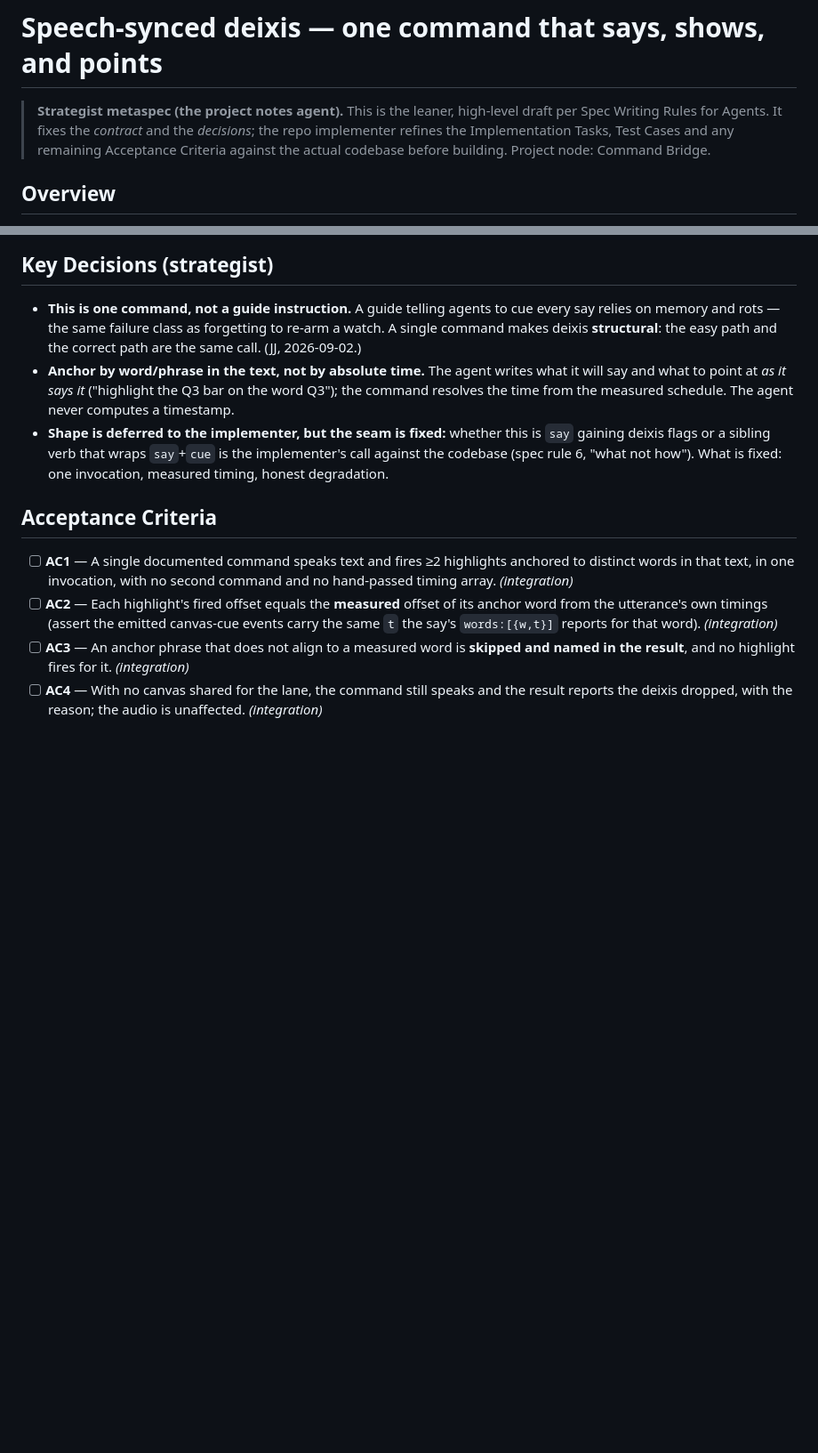
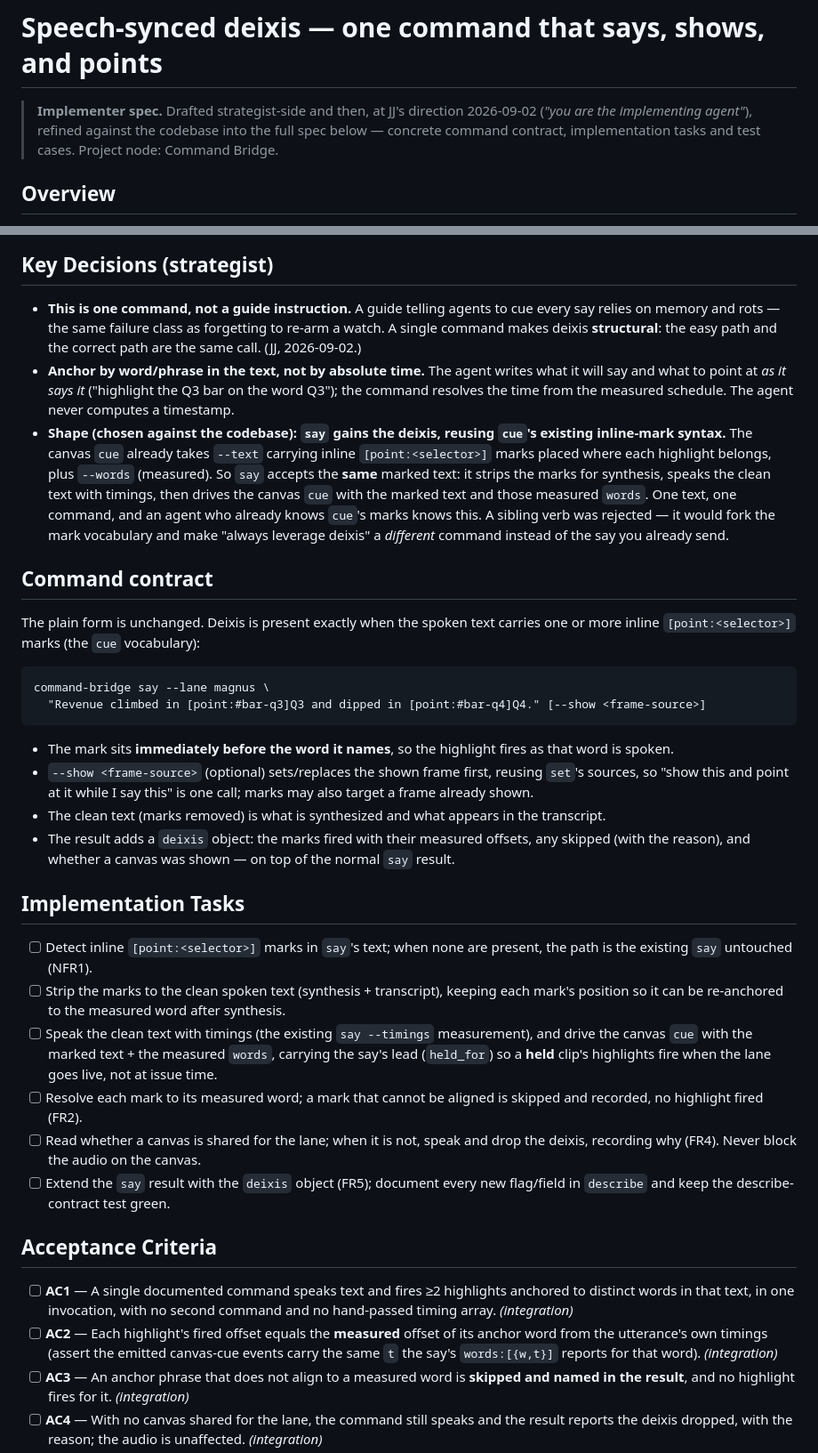
Before and after one commit to JuanjoFuchs/command-bridge, a Markdown page: specs/011-speech-synced-deixis.md, 2 parts joined by grey strips. Shown at 89% size. GitHub-like rendering; blank space fills up the shorter version.

Commit message:
Spec 011: refine to full implementer spec (deixis on say via inline marks)
Per JJ ("you are the implementing agent"), refined against the codebase. Chosen
contract: `say` gains deixis by reusing `cue`'s existing inline [point:<selector>]
mark syntax — say strips the marks for synthesis, speaks the clean text with
timings, then drives the canvas cue with the marked text + measured words. One
text, one command; a sibling verb was rejected (it would fork the mark
vocabulary). Adds the concrete command contract, implementation tasks, test
cases, and usage examples.

Co-Authored-By: Claude Opus 4.8 <noreply@anthropic.com>

````diff
--- a/specs/011-speech-synced-deixis.md
+++ b/specs/011-speech-synced-deixis.md
@@ -8,10 +8,9 @@ blocks: []
 
 # Speech-synced deixis — one command that says, shows, and points
 
-> **Strategist metaspec (the project notes agent).** This is the leaner, high-level draft per
-> Spec Writing Rules for Agents. It fixes the *contract* and the *decisions*;
-> the repo implementer refines the Implementation Tasks, Test Cases and any remaining Acceptance
-> Criteria against the actual codebase before building. Project node: Command Bridge.
+> **Implementer spec.** Drafted strategist-side and then, at JJ's direction 2026-09-02 (*"you are the
+> implementing agent"*), refined against the codebase into the full spec below — concrete command
+> contract, implementation tasks and test cases. Project node: Command Bridge.
 
 ## Overview
 
@@ -95,9 +94,46 @@ something, and when the say is played does the [deixis] on it."*
 - **Anchor by word/phrase in the text, not by absolute time.** The agent writes what it will say and
   what to point at *as it says it* ("highlight the Q3 bar on the word Q3"); the command resolves the
   time from the measured schedule. The agent never computes a timestamp.
-- **Shape is deferred to the implementer, but the seam is fixed:** whether this is `say` gaining
-  deixis flags or a sibling verb that wraps `say`+`cue` is the implementer's call against the codebase
-  (spec rule 6, "what not how"). What is fixed: one invocation, measured timing, honest degradation.
+- **Shape (chosen against the codebase): `say` gains the deixis, reusing `cue`'s existing inline-mark
+  syntax.** The canvas `cue` already takes `--text` carrying inline `[point:<selector>]` marks placed
+  where each highlight belongs, plus `--words` (measured). So `say` accepts the **same** marked text:
+  it strips the marks for synthesis, speaks the clean text with timings, then drives the canvas `cue`
+  with the marked text and those measured `words`. One text, one command, and an agent who already
+  knows `cue`'s marks knows this. A sibling verb was rejected — it would fork the mark vocabulary and
+  make "always leverage deixis" a *different* command instead of the say you already send.
+
+## Command contract
+
+The plain form is unchanged. Deixis is present exactly when the spoken text carries one or more inline
+`[point:<selector>]` marks (the `cue` vocabulary):
+
+```
+command-bridge say --lane magnus \
+  "Revenue climbed in [point:#bar-q3]Q3 and dipped in [point:#bar-q4]Q4." [--show <frame-source>]
+```
+
+- The mark sits **immediately before the word it names**, so the highlight fires as that word is spoken.
+- `--show <frame-source>` (optional) sets/replaces the shown frame first, reusing `set`'s sources, so
+  "show this and point at it while I say this" is one call; marks may also target a frame already shown.
+- The clean text (marks removed) is what is synthesized and what appears in the transcript.
+- The result adds a `deixis` object: the marks fired with their measured offsets, any skipped (with the
+  reason), and whether a canvas was shown — on top of the normal `say` result.
+
+## Implementation Tasks
+
+- [ ] Detect inline `[point:<selector>]` marks in `say`'s text; when none are present, the path is the
+      existing `say` untouched (NFR1).
+- [ ] Strip the marks to the clean spoken text (synthesis + transcript), keeping each mark's position
+      so it can be re-anchored to the measured word after synthesis.
+- [ ] Speak the clean text with timings (the existing `say --timings` measurement), and drive the canvas
+      `cue` with the marked text + the measured `words`, carrying the say's lead (`held_for`) so a
+      **held** clip's highlights fire when the lane goes live, not at issue time.
+- [ ] Resolve each mark to its measured word; a mark that cannot be aligned is skipped and recorded, no
+      highlight fired (FR2).
+- [ ] Read whether a canvas is shared for the lane; when it is not, speak and drop the deixis, recording
+      why (FR4). Never block the audio on the canvas.
+- [ ] Extend the `say` result with the `deixis` object (FR5); document every new flag/field in
+      `describe` and keep the describe-contract test green.
 
 ## Acceptance Criteria
 
````
Also changed, not shown: other parts of specs/011-speech-synced-deixis.md (+32 -0 lines).
